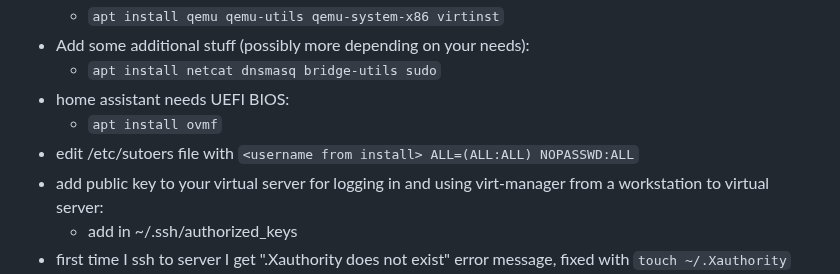
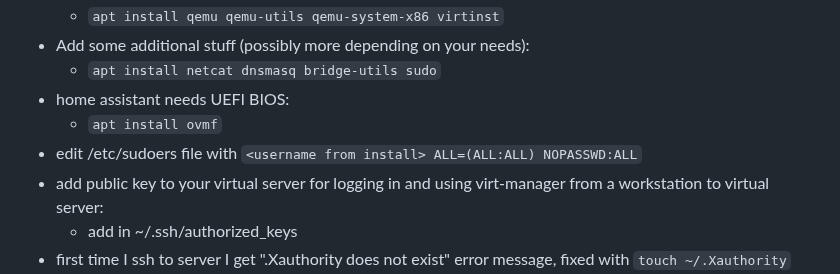
Before and after one commit to weinhouse/Random-Fun-Projects, a Markdown page: Libvirt-Debian-KVM/Readme.md, the part around the change. Rendered like a GitHub page.

```diff
--- a/Libvirt-Debian-KVM/Readme.md
+++ b/Libvirt-Debian-KVM/Readme.md
@@ -24,7 +24,7 @@ I was looking for a solution to host a couple virtual machines on my home networ
   - `apt install netcat dnsmasq bridge-utils sudo`
 - home assistant needs UEFI BIOS:
   - `apt install ovmf`
-- edit /etc/sutoers file with `<username from install> ALL=(ALL:ALL) NOPASSWD:ALL`
+- edit /etc/sudoers file with `<username from install> ALL=(ALL:ALL) NOPASSWD:ALL`
 - add public key to your virtual server for logging in and using virt-manager from a workstation to virtual server:
   - add in ~/.ssh/authorized_keys
 - first time I ssh to server I get ".Xauthority does not exist" error message, fixed with `touch ~/.Xauthority`
```
